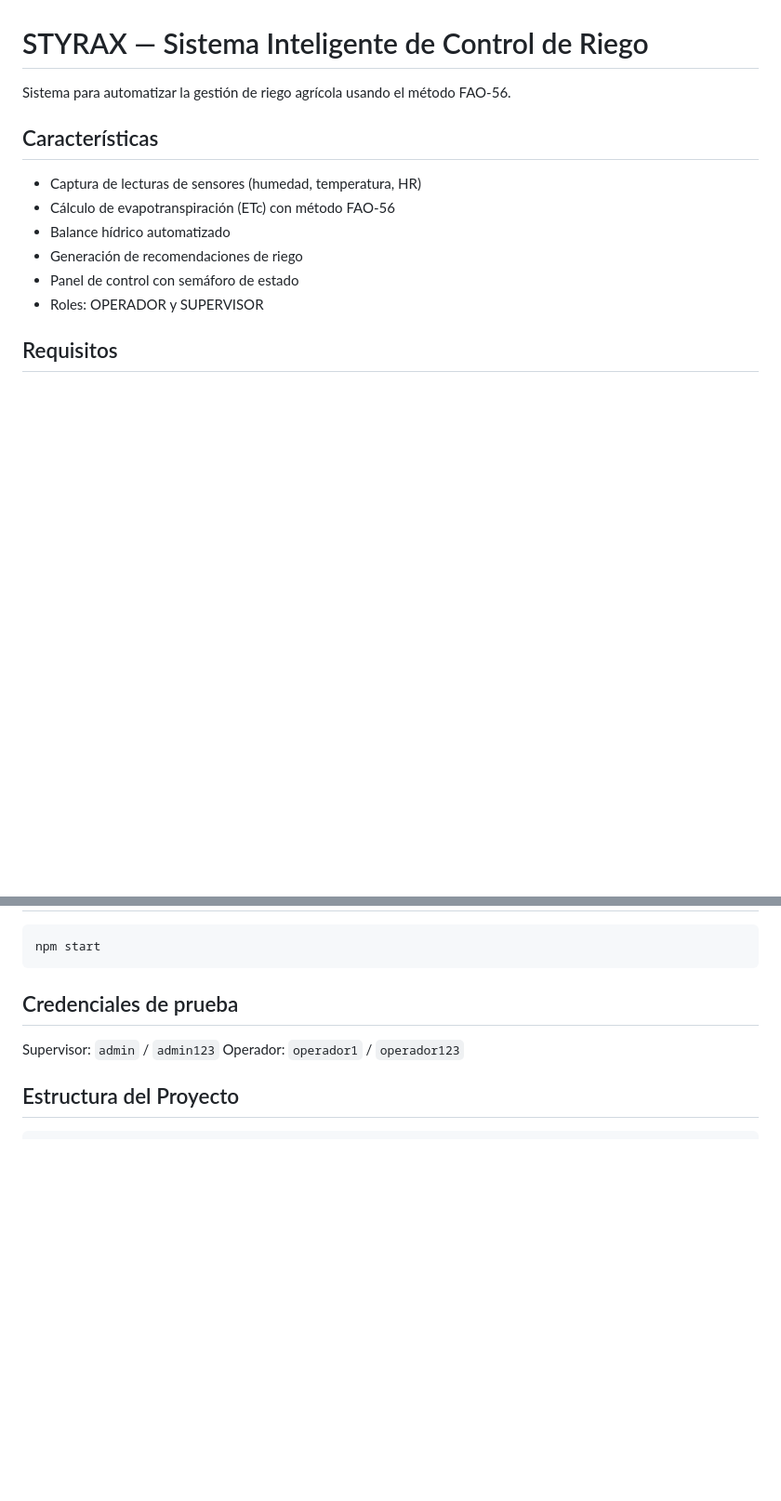
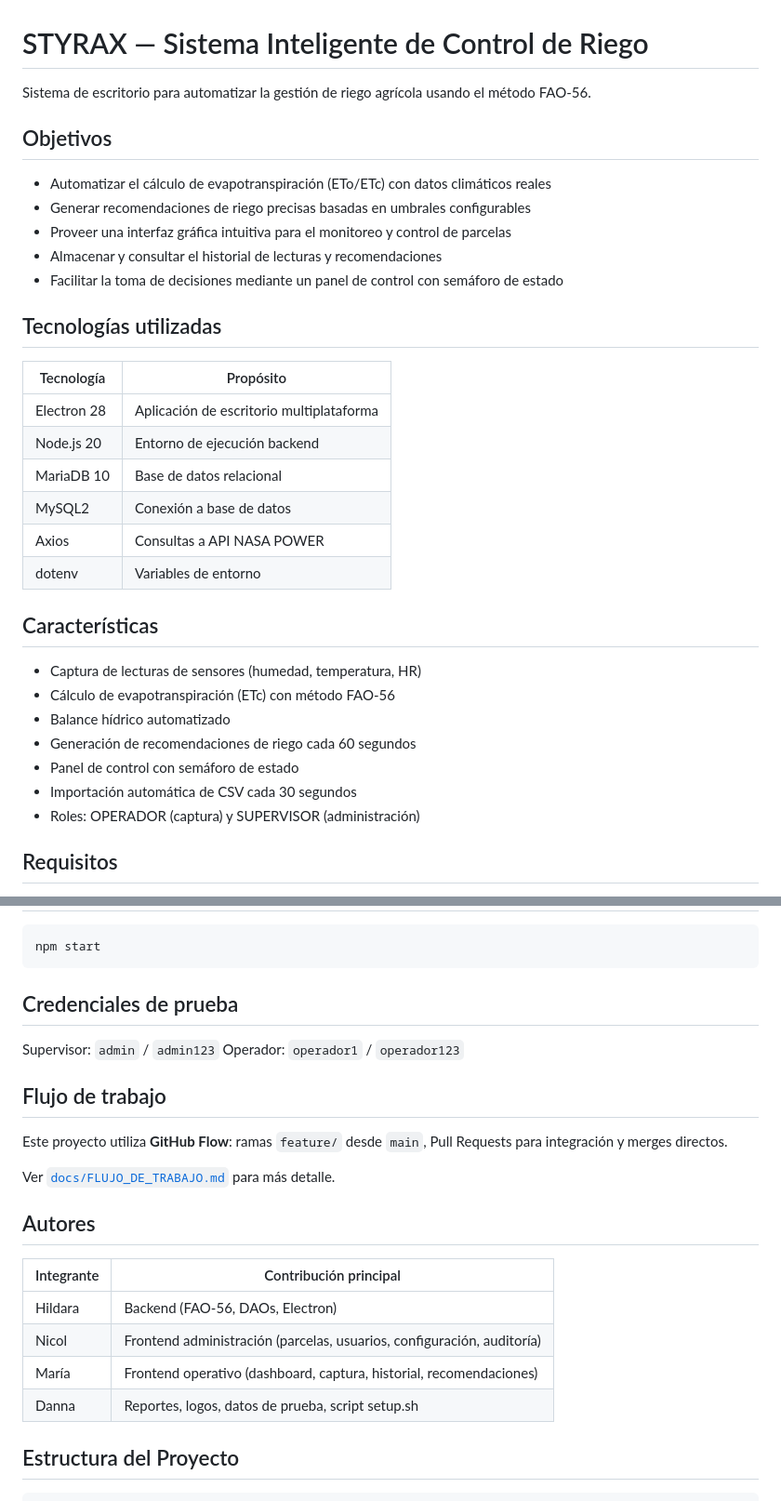
Before and after one commit to Hildara67/sistema-riego-equipo, a Markdown page: README.md, 2 parts joined by grey strips. Shown at 93% size. Drawn GitHub-style; blank space fills up the shorter version.

Commit message:
docs: actualizar README con objetivos, tecnologías, autores y flujo de trabajo

````diff
--- a/README.md
+++ b/README.md
@@ -1,15 +1,35 @@
 
 # STYRAX — Sistema Inteligente de Control de Riego
 
-Sistema para automatizar la gestión de riego agrícola usando el método FAO-56.
+Sistema de escritorio para automatizar la gestión de riego agrícola usando el método FAO-56.
+
+## Objetivos
+
+- Automatizar el cálculo de evapotranspiración (ETo/ETc) con datos climáticos reales
+- Generar recomendaciones de riego precisas basadas en umbrales configurables
+- Proveer una interfaz gráfica intuitiva para el monitoreo y control de parcelas
+- Almacenar y consultar el historial de lecturas y recomendaciones
+- Facilitar la toma de decisiones mediante un panel de control con semáforo de estado
+
+## Tecnologías utilizadas
+
+| Tecnología | Propósito |
+|------------|-----------|
+| Electron 28 | Aplicación de escritorio multiplataforma |
+| Node.js 20 | Entorno de ejecución backend |
+| MariaDB 10 | Base de datos relacional |
+| MySQL2 | Conexión a base de datos |
+| Axios | Consultas a API NASA POWER |
+| dotenv | Variables de entorno |
 
 ## Características
 - Captura de lecturas de sensores (humedad, temperatura, HR)
 - Cálculo de evapotranspiración (ETc) con método FAO-56
 - Balance hídrico automatizado
-- Generación de recomendaciones de riego
+- Generación de recomendaciones de riego cada 60 segundos
 - Panel de control con semáforo de estado
-- Roles: OPERADOR y SUPERVISOR
+- Importación automática de CSV cada 30 segundos
+- Roles: OPERADOR (captura) y SUPERVISOR (administración)
 
 ## Requisitos
 - Node.js 18+
@@ -73,6 +93,21 @@ npm start
 Supervisor: `admin` / `admin123`
 Operador: `operador1` / `operador123`
 
+## Flujo de trabajo
+
+Este proyecto utiliza **GitHub Flow**: ramas `feature/` desde `main`, Pull Requests para integración y merges directos.
+
+Ver [`docs/FLUJO_DE_TRABAJO.md`](docs/FLUJO_DE_TRABAJO.md) para más detalle.
+
+## Autores
+
+| Integrante | Contribución principal |
+|------------|----------------------|
+| Hildara | Backend (FAO-56, DAOs, Electron) |
+| Nicol | Frontend administración (parcelas, usuarios, configuración, auditoría) |
+| María | Frontend operativo (dashboard, captura, historial, recomendaciones) |
+| Danna | Reportes, logos, datos de prueba, script setup.sh |
+
 ## Estructura del Proyecto
 
 ```
````
Also changed, not shown: other parts of README.md (+7 -1 lines).
